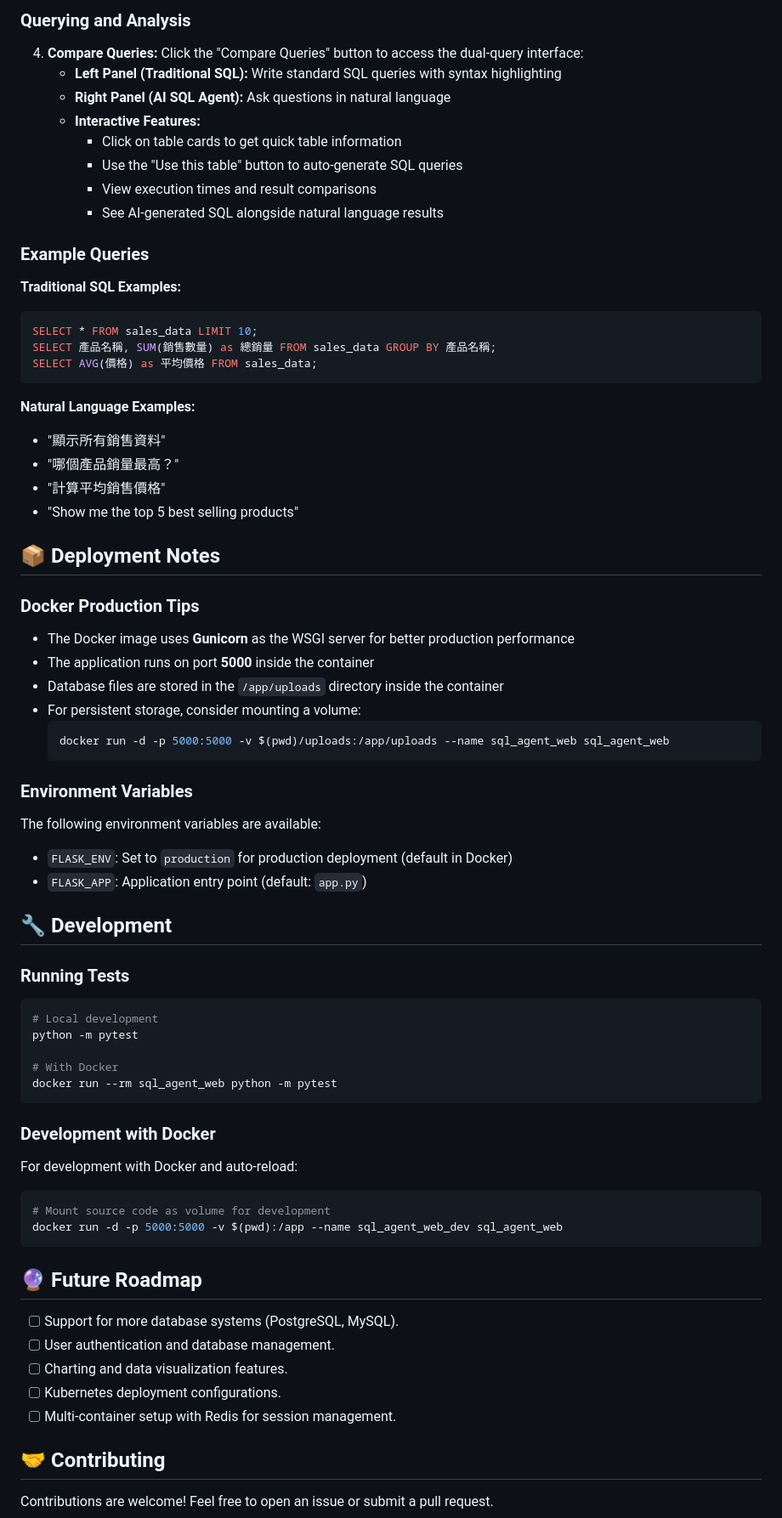
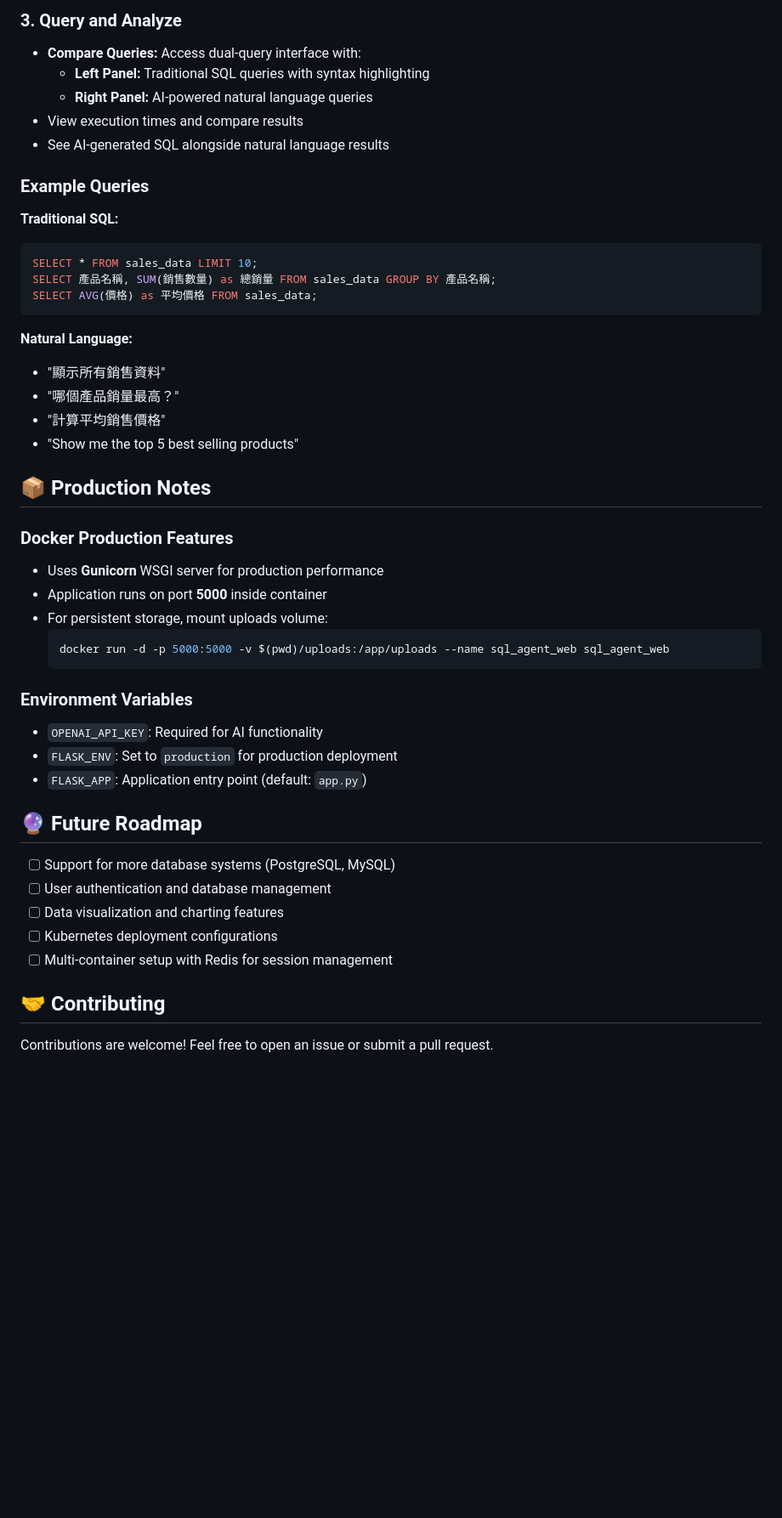
Before and after one commit to Chrisliao0806/sql_agent_web, a Markdown page: README.md, the part around one of its changes. Shown at 85% size. Drawn GitHub-style; blank space fills up the shorter version.

````diff
--- a/README.md
+++ b/README.md
@@ -185,76 +121,48 @@ docker-compose up -d --build
 
-### Querying and Analysis
-4. **Compare Queries:** Click the "Compare Queries" button to access the dual-query interface:
-   - **Left Panel (Traditional SQL):** Write standard SQL queries with syntax highlighting
-   - **Right Panel (AI SQL Agent):** Ask questions in natural language
-   - **Interactive Features:**
-     - Click on table cards to get quick table information
-     - Use the "Use this table" button to auto-generate SQL queries
-     - View execution times and result comparisons
-     - See AI-generated SQL alongside natural language results
+### 3. Query and Analyze
+- **Compare Queries:** Access dual-query interface with:
+  - **Left Panel:** Traditional SQL queries with syntax highlighting
+  - **Right Panel:** AI-powered natural language queries
+- View execution times and compare results
+- See AI-generated SQL alongside natural language results
 
 ### Example Queries
 
-**Traditional SQL Examples:**
+**Traditional SQL:**
 ```sql
 SELECT * FROM sales_data LIMIT 10;
 SELECT 產品名稱, SUM(銷售數量) as 總銷量 FROM sales_data GROUP BY 產品名稱;
 SELECT AVG(價格) as 平均價格 FROM sales_data;
 ```
 
-**Natural Language Examples:**
+**Natural Language:**
 - "顯示所有銷售資料"
 - "哪個產品銷量最高？"
 - "計算平均銷售價格"
 - "Show me the top 5 best selling products"
 
-## 📦 Deployment Notes
+## 📦 Production Notes
 
-### Docker Production Tips
-
-- The Docker image uses **Gunicorn** as the WSGI server for better production performance
-- The application runs on port **5000** inside the container
-- Database files are stored in the `/app/uploads` directory inside the container
-- For persistent storage, consider mounting a volume:
+### Docker Production Features
+- Uses **Gunicorn** WSGI server for production performance
+- Application runs on port **5000** inside container
+- For persistent storage, mount uploads volume:
   ```bash
   docker run -d -p 5000:5000 -v $(pwd)/uploads:/app/uploads --name sql_agent_web sql_agent_web
   ```
 
 ### Environment Variables
-
-The following environment variables are available:
-
-- `FLASK_ENV`: Set to `production` for production deployment (default in Docker)
+- `OPENAI_API_KEY`: Required for AI functionality
+- `FLASK_ENV`: Set to `production` for production deployment
 - `FLASK_APP`: Application entry point (default: `app.py`)
-
-## 🔧 Development
-
-### Running Tests
-
-```bash
-# Local development
-python -m pytest
-
-# With Docker
-docker run --rm sql_agent_web python -m pytest
-```
-
-### Development with Docker
-
-For development with Docker and auto-reload:
-
-```bash
-# Mount source code as volume for development
-docker run -d -p 5000:5000 -v $(pwd):/app --name sql_agent_web_dev sql_agent_web
-```
 
 ## 🔮 Future Roadmap
 
-*   [ ] Support for more database systems (PostgreSQL, MySQL).
-*   [ ] User authentication and database management.
-*   [ ] Charting and data visualization features.
-*   [ ] Kubernetes deployment configurations.
-*   [ ] Multi-container setup with Redis for session management.
+*   [ ] Support for more database systems (PostgreSQL, MySQL)
+*   [ ] User authentication and database management
+*   [ ] Data visualization and charting features
+*   [ ] Kubernetes deployment configurations
+*   [ ] Multi-container setup with Redis for session management
 
 ## 🤝 Contributing
 
````
Also changed, not shown: other parts of README.md (+56 -120 lines).
